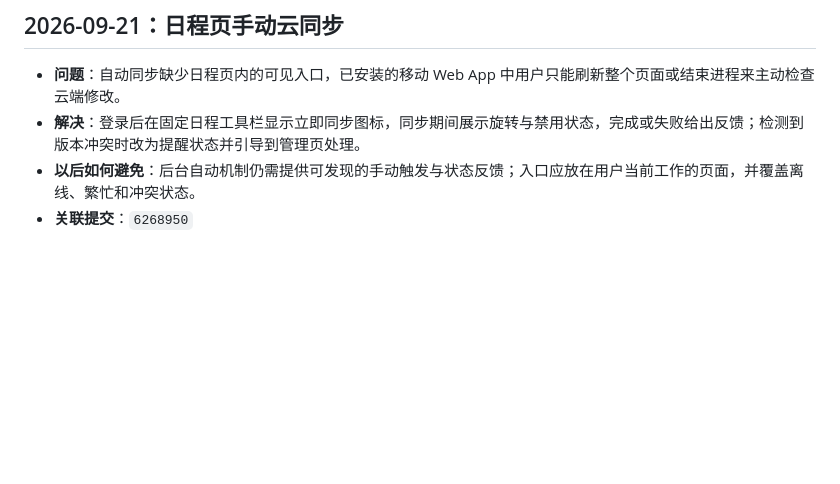
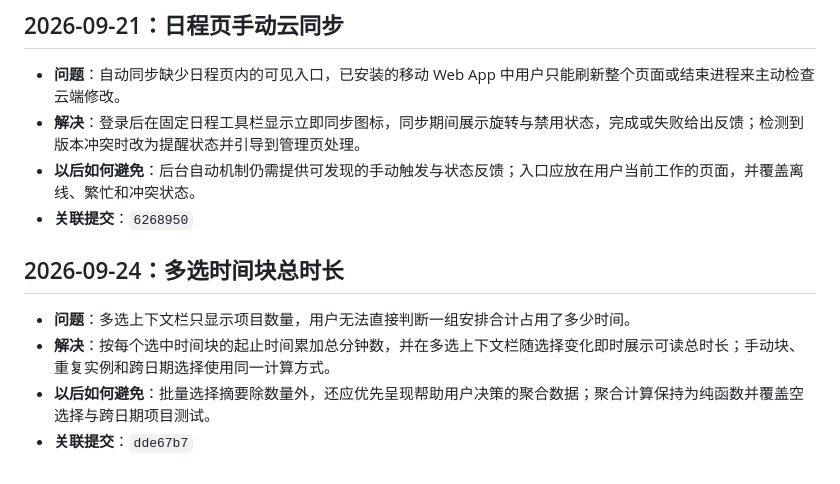
Before and after one commit to fxcyf/timeblock, a Markdown page: PROGRESS.md, the part around the change. Rendered like a GitHub page; blank space fills up the shorter version.

Commit message:
docs: record selection duration change

```diff
--- a/PROGRESS.md
+++ b/PROGRESS.md
@@ -153,3 +153,10 @@
 - **解决**：登录后在固定日程工具栏显示立即同步图标，同步期间展示旋转与禁用状态，完成或失败给出反馈；检测到版本冲突时改为提醒状态并引导到管理页处理。
 - **以后如何避免**：后台自动机制仍需提供可发现的手动触发与状态反馈；入口应放在用户当前工作的页面，并覆盖离线、繁忙和冲突状态。
 - **关联提交**：`6268950`
+
+## 2026-09-24：多选时间块总时长
+
+- **问题**：多选上下文栏只显示项目数量，用户无法直接判断一组安排合计占用了多少时间。
+- **解决**：按每个选中时间块的起止时间累加总分钟数，并在多选上下文栏随选择变化即时展示可读总时长；手动块、重复实例和跨日期选择使用同一计算方式。
+- **以后如何避免**：批量选择摘要除数量外，还应优先呈现帮助用户决策的聚合数据；聚合计算保持为纯函数并覆盖空选择与跨日期项目测试。
+- **关联提交**：`dde67b7`
```
